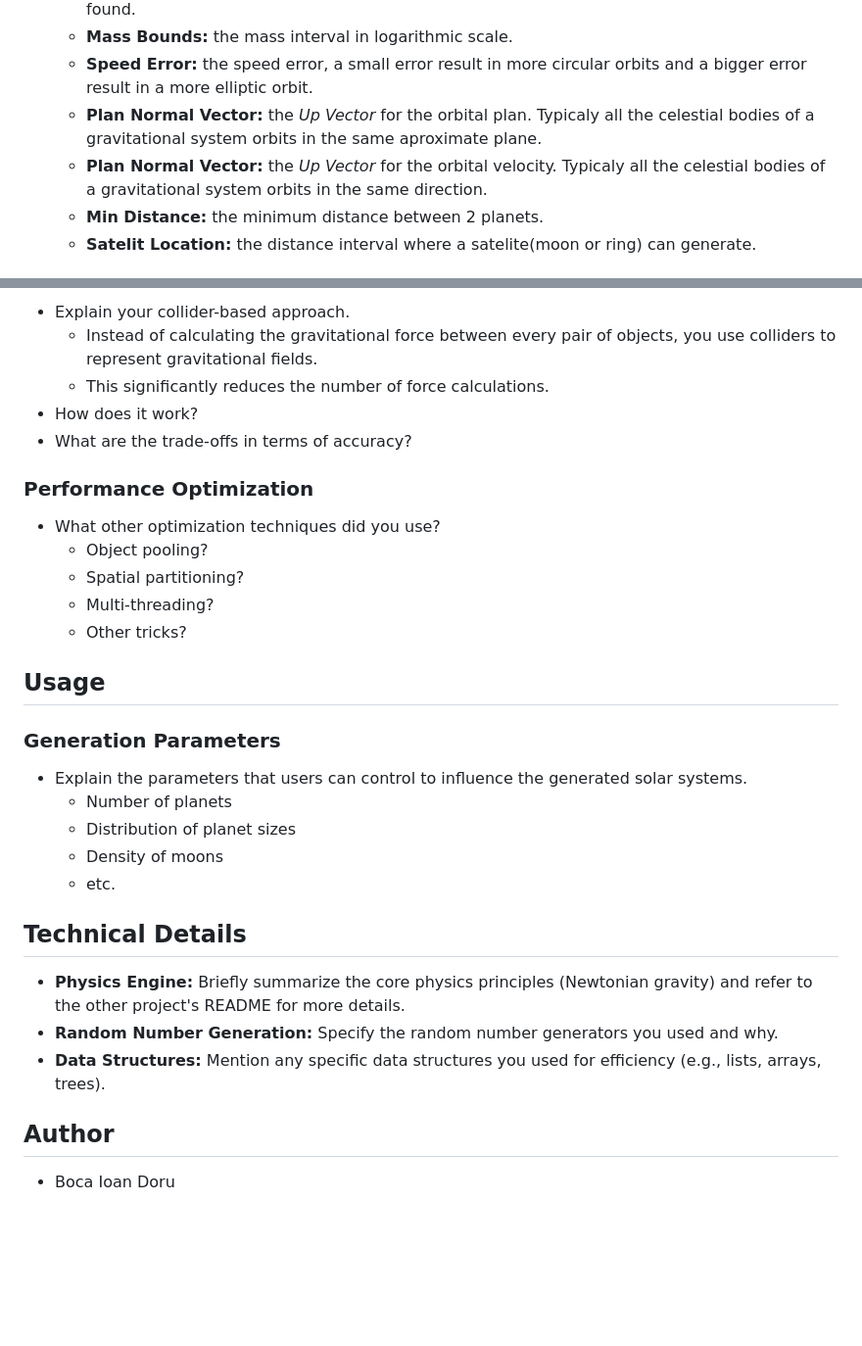
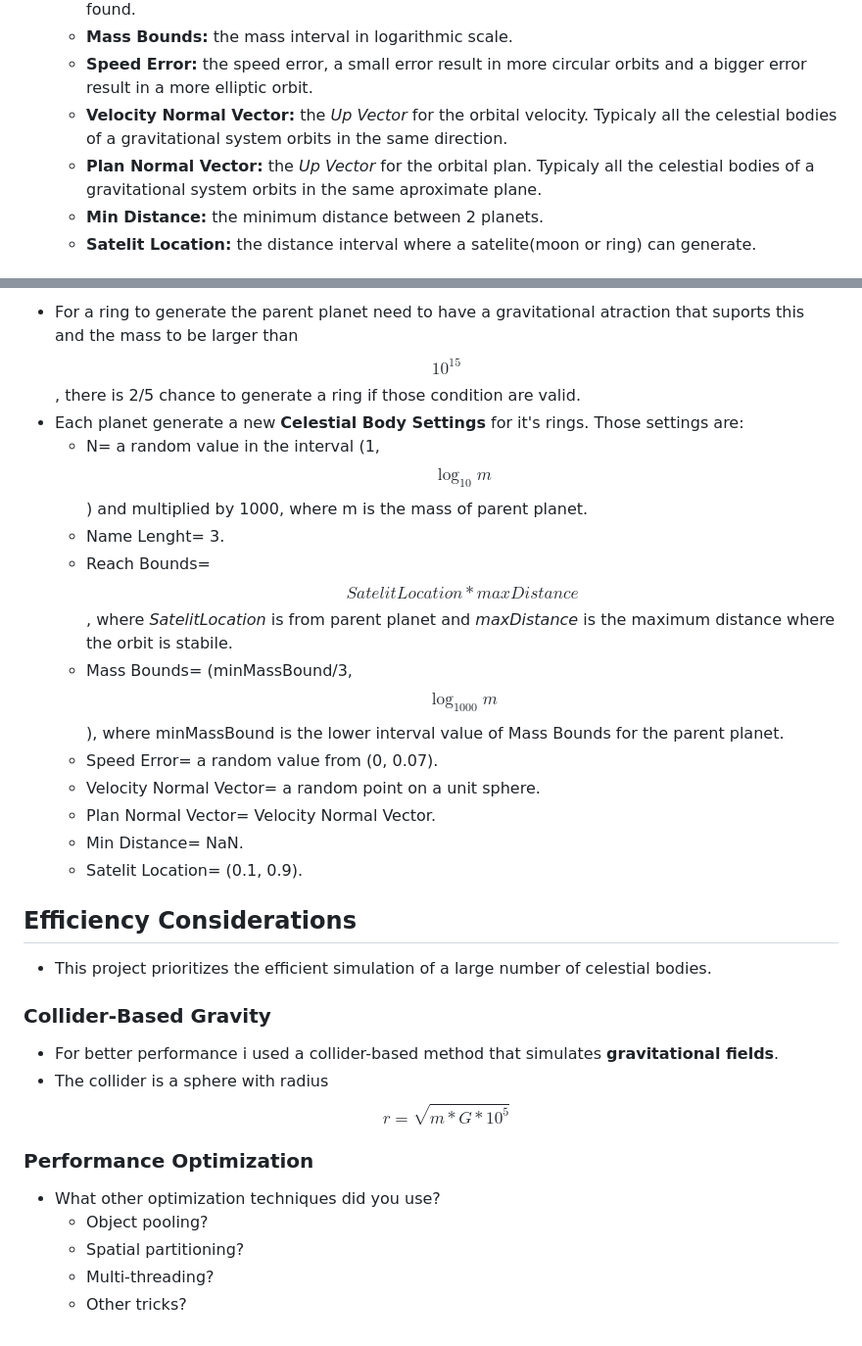
Before and after one commit to BocaDoru/Advanced-Random-Solar-System-Simulation, a Markdown page: README.md, 2 parts joined by grey strips. Shown at 98% size. Drawn GitHub-style; blank space fills up the shorter version.

```diff
--- a/README.md
+++ b/README.md
@@ -59,8 +59,8 @@
   * **Reach Bounds:** the distance interval from the sun where this celestial body type can be found.
   * **Mass Bounds:** the mass interval in logarithmic scale.
   * **Speed Error:** the speed error, a small error result in more circular orbits and a bigger error result in a more elliptic orbit.
+  * **Velocity Normal Vector:** the *Up Vector* for the orbital velocity. Typicaly all the celestial bodies of a gravitational system orbits in the same direction.
   * **Plan Normal Vector:** the *Up Vector* for the orbital plan. Typicaly all the celestial bodies of a gravitational system orbits in the same aproximate plane.
-  * **Plan Normal Vector:** the *Up Vector* for the orbital velocity. Typicaly all the celestial bodies of a gravitational system orbits in the same direction.
   * **Min Distance:** the minimum distance between 2 planets.
   * **Satelit Location:** the distance interval where a satelite(moon or ring) can generate.
 
@@ -89,34 +102,29 @@
 
-* Explain your collider-based approach.
-    * Instead of calculating the gravitational force between every pair of objects, you use colliders to represent gravitational fields.
-    * This significantly reduces the number of force calculations.
-* How does it work?
-* What are the trade-offs in terms of accuracy?
+* For a ring to generate the parent planet need to have a gravitational atraction that suports this and the mass to be larger than $$10^{15}$$, there is 2/5 chance to generate a ring if those condition are valid.
+* Each planet generate a new **Celestial Body Settings** for it's rings. Those settings are:
+  * N= a random value in the interval (1, $$\log_{10} m$$) and multiplied by 1000, where m is the mass of parent planet.
+  * Name Lenght= 3.
+  * Reach Bounds= $$SatelitLocation*maxDistance$$, where *SatelitLocation* is from parent planet and *maxDistance* is the maximum distance where the orbit is stabile.
+  * Mass Bounds= (minMassBound/3,$$\log_{1000} m$$), where minMassBound is the lower interval value of Mass Bounds for the parent planet.
+  * Speed Error= a random value from (0, 0.07).
+  * Velocity Normal Vector= a random point on a unit sphere.
+  * Plan Normal Vector= Velocity Normal Vector.
+  * Min Distance= NaN.
+  * Satelit Location= (0.1, 0.9).
 
-###   Performance Optimization
+## Efficiency Considerations
+
+* This project prioritizes the efficient simulation of a large number of celestial bodies.
+
+### Collider-Based Gravity
+
+* For better performance i used a collider-based method that simulates **gravitational fields**.
+* The collider is a sphere with radius $$r=\sqrt{m*G*10^5}$$
+
+### Performance Optimization
 
 * What other optimization techniques did you use?
     * Object pooling?
     * Spatial partitioning?
     * Multi-threading?
     * Other tricks?
-
-##   Usage
-
-###   Generation Parameters
-
-* Explain the parameters that users can control to influence the generated solar systems.
-    * Number of planets
-    * Distribution of planet sizes
-    * Density of moons
-    * etc.
-
-##   Technical Details
-
-* **Physics Engine:** Briefly summarize the core physics principles (Newtonian gravity) and refer to the other project's README for more details.
-* **Random Number Generation:** Specify the random number generators you used and why.
-* **Data Structures:** Mention any specific data structures you used for efficiency (e.g., lists, arrays, trees).
-
-##   Author
-
-* Boca Ioan Doru
```
Also changed, not shown: other parts of README.md (+25 -12 lines).
